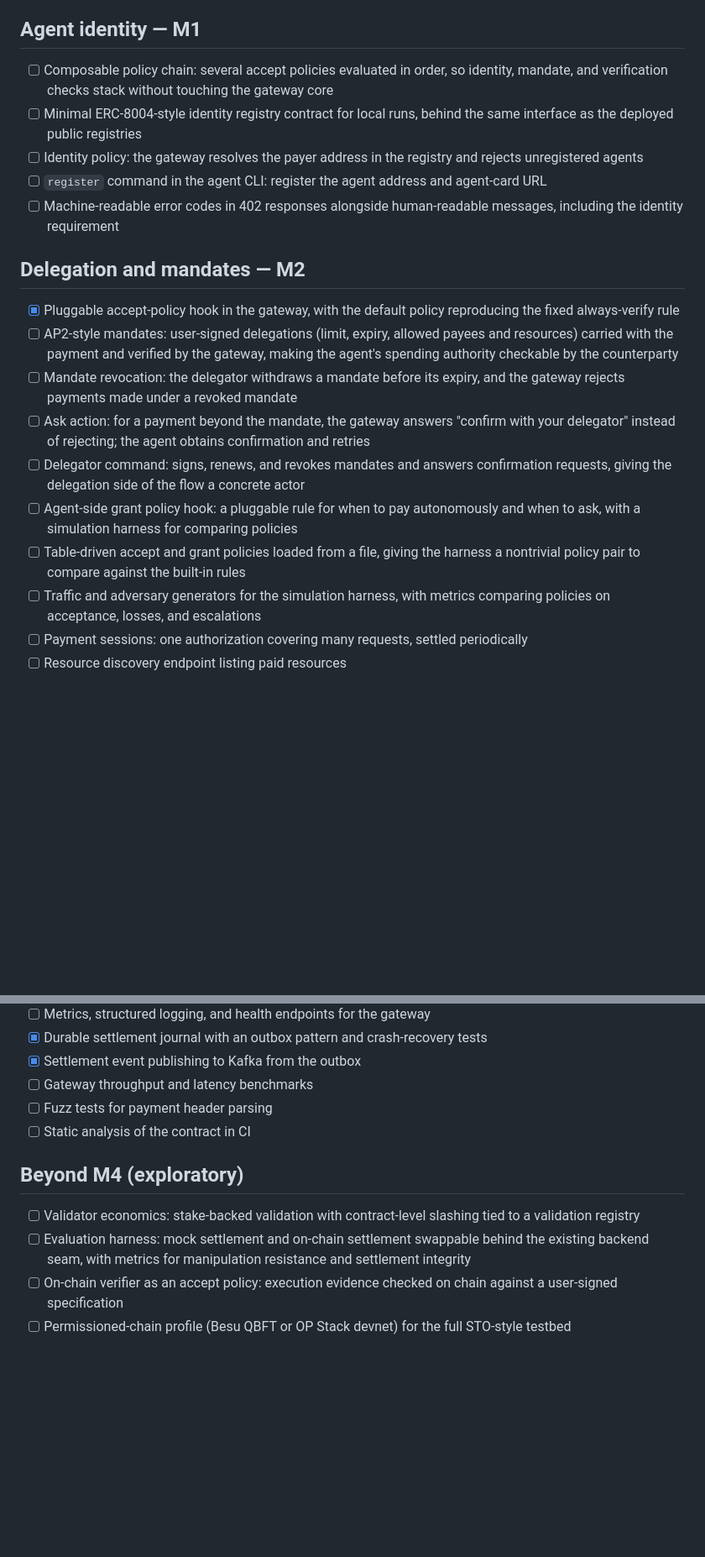
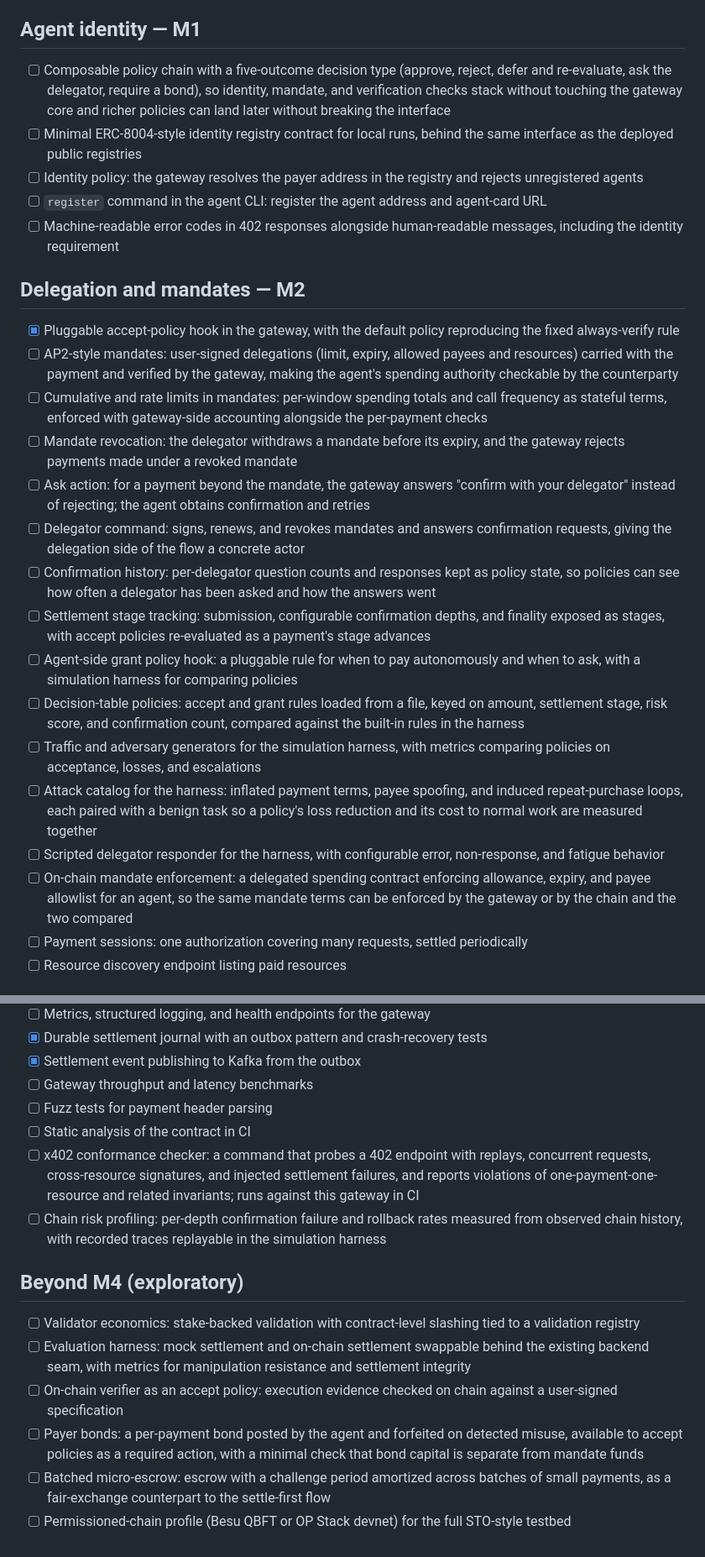
Before and after one commit to kfangw/stablecoin-x402-gateway, a Markdown page: ROADMAP.md, 2 parts joined by grey strips. Shown at 84% size. Drawn GitHub-style; blank space fills up the shorter version.

Commit message:
docs: update ROADMAP

```diff
--- a/ROADMAP.md
+++ b/ROADMAP.md
@@ -28,7 +28,7 @@ The unchecked items below build toward one end-to-end scenario: a registered age
 
 ## Agent identity — M1
 
-- [ ] Composable policy chain: several accept policies evaluated in order, so identity, mandate, and verification checks stack without touching the gateway core
+- [ ] Composable policy chain with a five-outcome decision type (approve, reject, defer and re-evaluate, ask the delegator, require a bond), so identity, mandate, and verification checks stack without touching the gateway core and richer policies can land later without breaking the interface
 - [ ] Minimal ERC-8004-style identity registry contract for local runs, behind the same interface as the deployed public registries
 - [ ] Identity policy: the gateway resolves the payer address in the registry and rejects unregistered agents
 - [ ] `register` command in the agent CLI: register the agent address and agent-card URL
@@ -38,12 +38,18 @@ The unchecked items below build toward one end-to-end scenario: a registered age
 
 - [x] Pluggable accept-policy hook in the gateway, with the default policy reproducing the fixed always-verify rule
 - [ ] AP2-style mandates: user-signed delegations (limit, expiry, allowed payees and resources) carried with the payment and verified by the gateway, making the agent's spending authority checkable by the counterparty
+- [ ] Cumulative and rate limits in mandates: per-window spending totals and call frequency as stateful terms, enforced with gateway-side accounting alongside the per-payment checks
 - [ ] Mandate revocation: the delegator withdraws a mandate before its expiry, and the gateway rejects payments made under a revoked mandate
 - [ ] Ask action: for a payment beyond the mandate, the gateway answers "confirm with your delegator" instead of rejecting; the agent obtains confirmation and retries
 - [ ] Delegator command: signs, renews, and revokes mandates and answers confirmation requests, giving the delegation side of the flow a concrete actor
+- [ ] Confirmation history: per-delegator question counts and responses kept as policy state, so policies can see how often a delegator has been asked and how the answers went
+- [ ] Settlement stage tracking: submission, configurable confirmation depths, and finality exposed as stages, with accept policies re-evaluated as a payment's stage advances
 - [ ] Agent-side grant policy hook: a pluggable rule for when to pay autonomously and when to ask, with a simulation harness for comparing policies
-- [ ] Table-driven accept and grant policies loaded from a file, giving the harness a nontrivial policy pair to compare against the built-in rules
+- [ ] Decision-table policies: accept and grant rules loaded from a file, keyed on amount, settlement stage, risk score, and confirmation count, compared against the built-in rules in the harness
 - [ ] Traffic and adversary generators for the simulation harness, with metrics comparing policies on acceptance, losses, and escalations
+- [ ] Attack catalog for the harness: inflated payment terms, payee spoofing, and induced repeat-purchase loops, each paired with a benign task so a policy's loss reduction and its cost to normal work are measured together
+- [ ] Scripted delegator responder for the harness, with configurable error, non-response, and fatigue behavior
+- [ ] On-chain mandate enforcement: a delegated spending contract enforcing allowance, expiry, and payee allowlist for an agent, so the same mandate terms can be enforced by the gateway or by the chain and the two compared
 - [ ] Payment sessions: one authorization covering many requests, settled periodically
 - [ ] Resource discovery endpoint listing paid resources
 
@@ -78,10 +86,14 @@ The unchecked items below build toward one end-to-end scenario: a registered age
 - [ ] Gateway throughput and latency benchmarks
 - [ ] Fuzz tests for payment header parsing
 - [ ] Static analysis of the contract in CI
+- [ ] x402 conformance checker: a command that probes a 402 endpoint with replays, concurrent requests, cross-resource signatures, and injected settlement failures, and reports violations of one-payment-one-resource and related invariants; runs against this gateway in CI
+- [ ] Chain risk profiling: per-depth confirmation failure and rollback rates measured from observed chain history, with recorded traces replayable in the simulation harness
 
 ## Beyond M4 (exploratory)
 
 - [ ] Validator economics: stake-backed validation with contract-level slashing tied to a validation registry
 - [ ] Evaluation harness: mock settlement and on-chain settlement swappable behind the existing backend seam, with metrics for manipulation resistance and settlement integrity
 - [ ] On-chain verifier as an accept policy: execution evidence checked on chain against a user-signed specification
+- [ ] Payer bonds: a per-payment bond posted by the agent and forfeited on detected misuse, available to accept policies as a required action, with a minimal check that bond capital is separate from mandate funds
+- [ ] Batched micro-escrow: escrow with a challenge period amortized across batches of small payments, as a fair-exchange counterpart to the settle-first flow
 - [ ] Permissioned-chain profile (Besu QBFT or OP Stack devnet) for the full STO-style testbed
```
Also changed, not shown: other parts of ROADMAP.md (+2 -0 lines).
